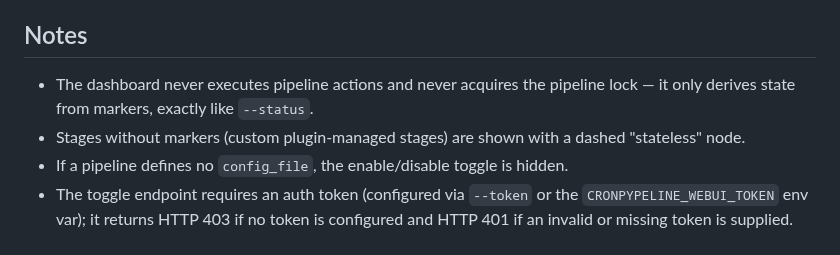
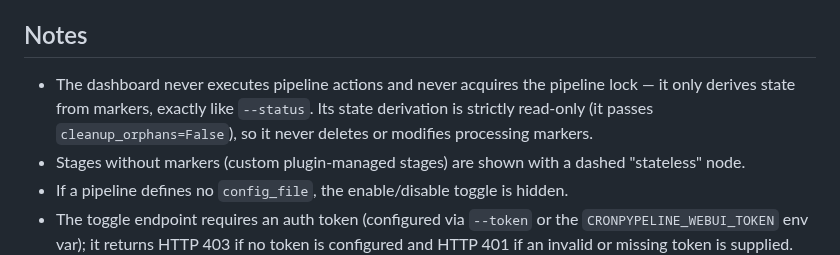
Before and after one commit to ValyrianTech/cronpypeline, a Markdown page: webui/README.md, the part around the change. Rendered like a GitHub page.

```diff
--- a/webui/README.md
+++ b/webui/README.md
@@ -81,7 +81,9 @@ The module can be imported even when the web stack is unavailable or broken —
 ## Notes
 
 - The dashboard never executes pipeline actions and never acquires the pipeline
-  lock — it only derives state from markers, exactly like `--status`.
+  lock — it only derives state from markers, exactly like `--status`. Its state
+  derivation is strictly read-only (it passes `cleanup_orphans=False`), so it
+  never deletes or modifies processing markers.
 - Stages without markers (custom plugin-managed stages) are shown with a dashed
   "stateless" node.
 - If a pipeline defines no `config_file`, the enable/disable toggle is hidden.
```
Also changed, not shown: CHANGELOG.md (+1 -0 lines), README.md (+4 -0 lines).
